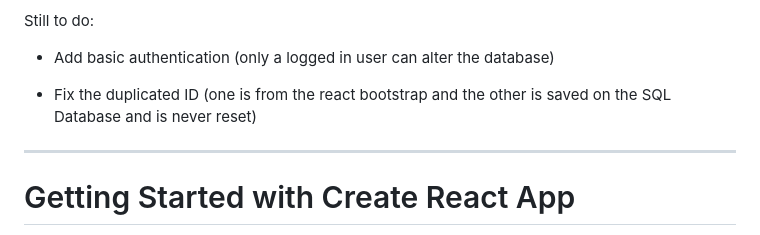
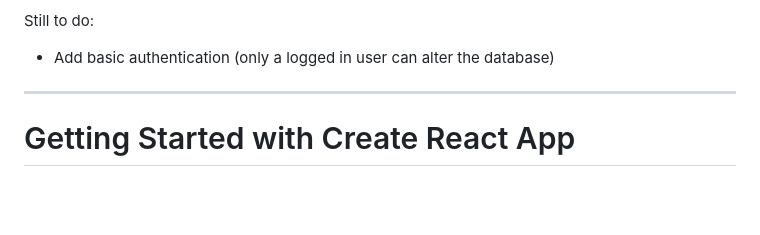
Before and after one commit to kubus765/react-crud-app, a Markdown page: README.md, the part around the change. GitHub-like rendering; blank space fills up the shorter version.

```diff
--- a/README.md
+++ b/README.md
@@ -35,9 +35,7 @@ Current functionalities:
 Still to do:
 - Add basic authentication (only a logged in user can alter the database)
 
-- Fix the duplicated ID (one is from the react bootstrap and the other is saved on the SQL Database and is never reset)
-
-_________________________________________________________________________________________________________________________________
+______________________________________________________________________________________________________________________________
 # Getting Started with Create React App
 
 This project was bootstrapped with [Create React App](https://github.com/facebook/create-react-app).
```
